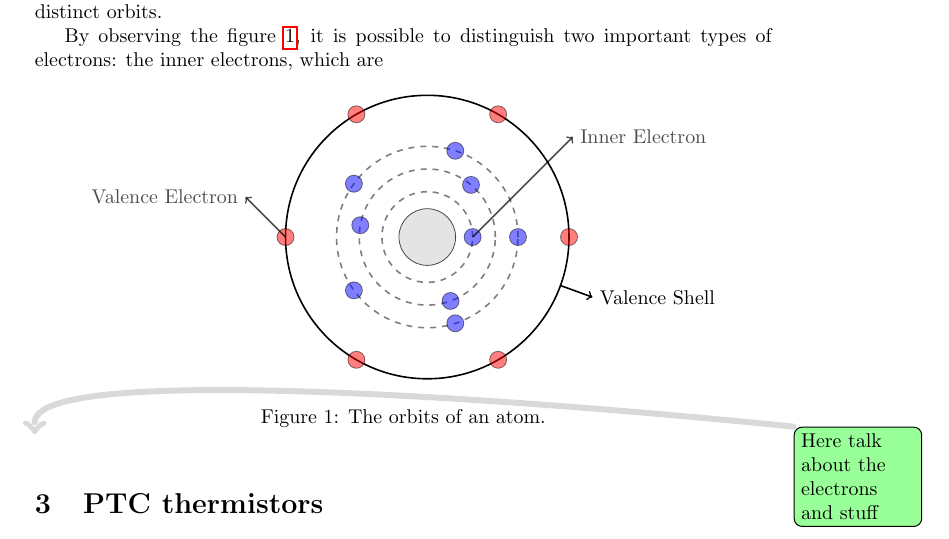
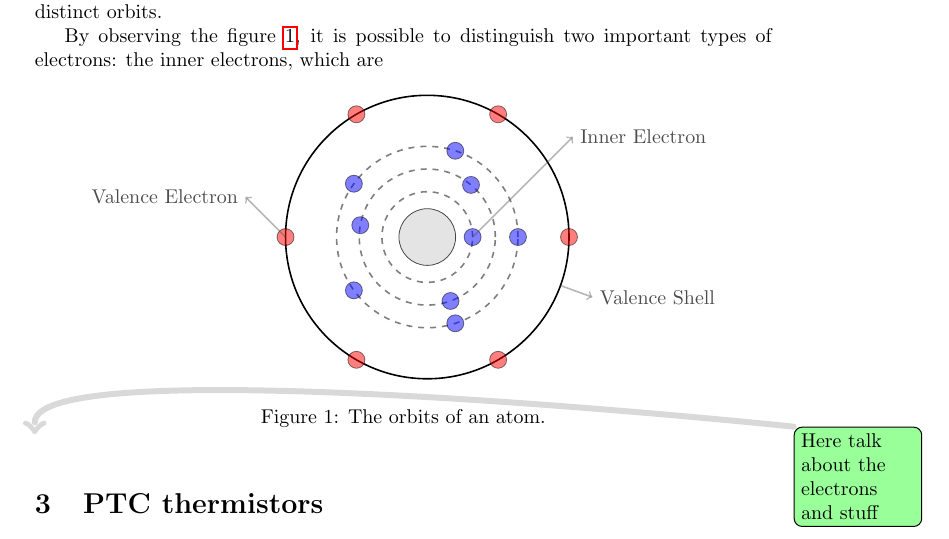
Before and after one commit to imAlessas/thermistor-research, a LaTeX document (src/main.tex, which reads src/TikZ/atom-structure.tex): part of page 4 of 5, cut so that both start at the same text. Compiled offline with pdfLaTeX.

Commit message:
minor changes on atom-structure.tex

```diff
--- a/src/TikZ/atom-structure.tex
+++ b/src/TikZ/atom-structure.tex
@@ -23,12 +23,12 @@
     \draw[fill=red, opacity=0.5] (\angle:2.5) circle (0.15);
 
   % Arrow pointing out one inner electron (longer)
-  \draw[->, thick, black, opacity=0.7] (0:0.8) -- ++(45:2.5) node[right] {Inner Electron};
+  \draw[->, thick, black!70, opacity=0.4] (0:0.8) -- ++(45:2.5) node[right, text opacity=1] {Inner Electron};
 
   % Arrow pointing out one valence electron
-  \draw[->, thick, black, opacity=0.7] (180:2.5) -- ++(135:1) node[left] {Valence Electron};
+  \draw[->, thick, black!70, opacity=0.4] (180:2.5) -- ++(135:1) node[left, text opacity=1] {Valence Electron};
 
   % Arrows describing the outermost orbit
-  \draw[->, thick] (340:2.5) -- ++(340:0.6) node[right] {Valence Shell};
+  \draw[->, thick, black!70, opacity=0.4] (340:2.5) -- ++(340:0.6) node[right, text opacity=1] {Valence Shell};
 
   \end{tikzpicture}
```
